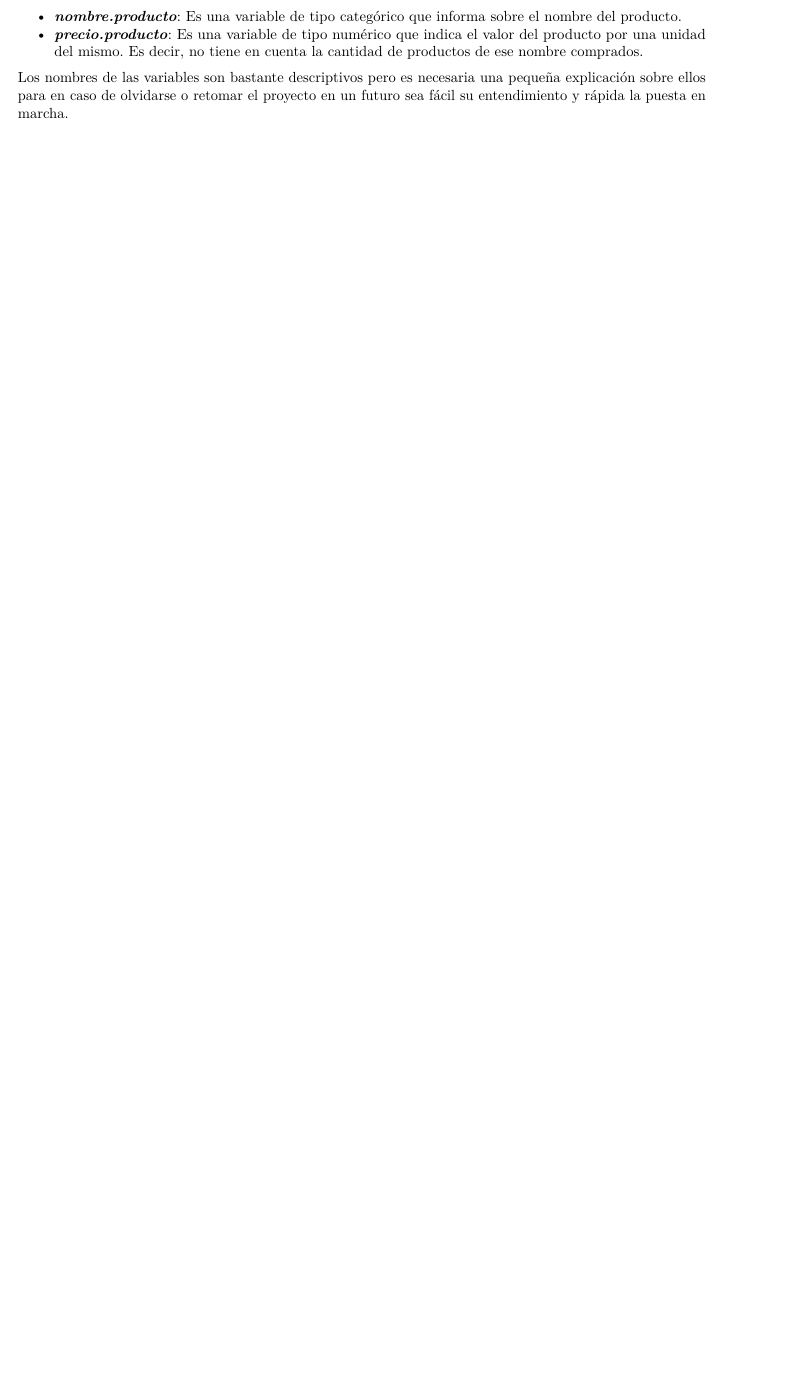
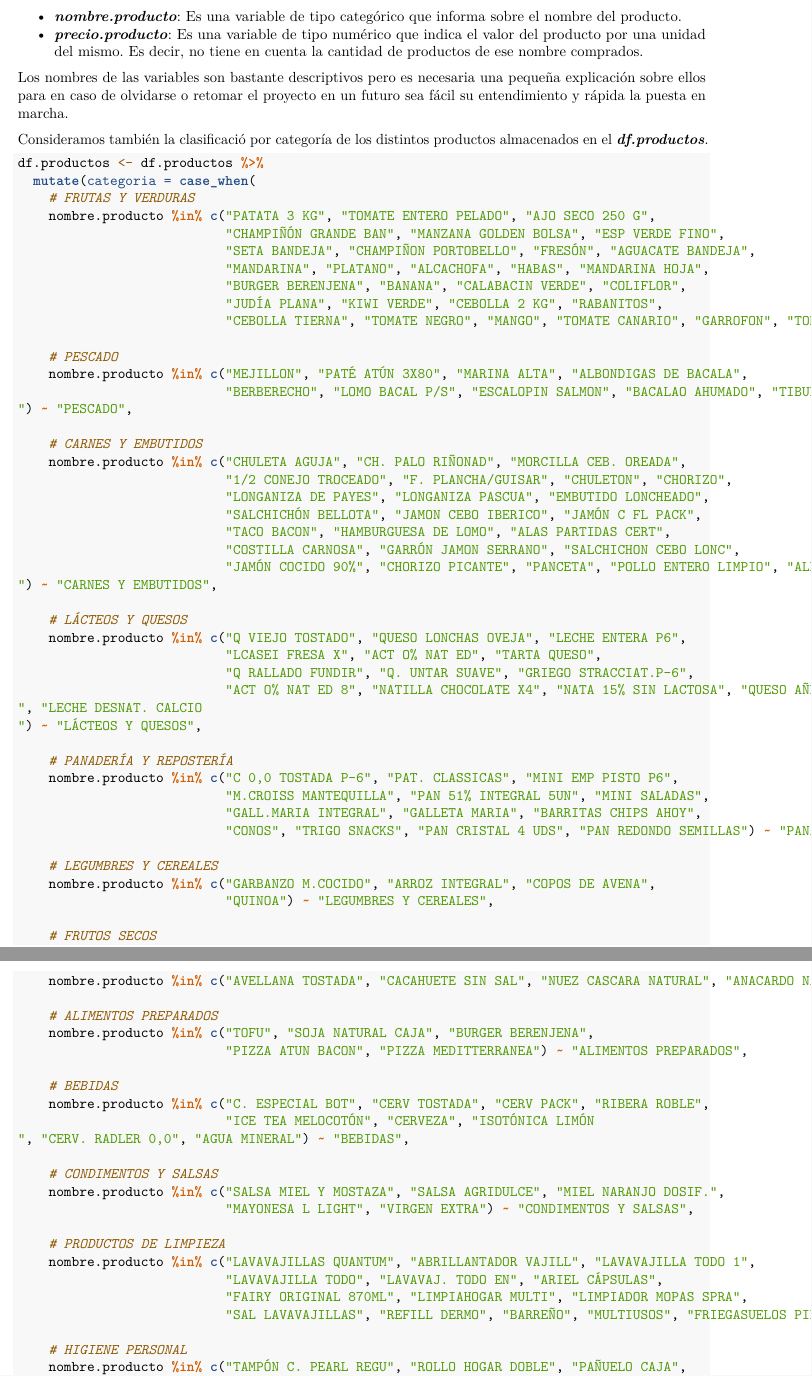
Before and after one commit to dapuer2/ProyectoTD2025, an R Markdown document (ProyectoTD2025.Rmd): part of page 3 of 8 before the commit and two parts of pages 3 and 4 of 9 after it, the two joined at a grey line, cut so that both start at the same text, the shorter picture padded with empty space. Rendered offline with R 4.5, knitr and Pandoc, then LaTeX, with nearby package versions.

Commit message:
Adición en df.productos de clasificación por categorías, Alexandra Alfonso

````diff
--- a/ProyectoTD2025.Rmd
+++ b/ProyectoTD2025.Rmd
@@ -433,3 +433,76 @@ for (d in elementos.carpeta) {
 df.productos <- df.productos %>%
   filter(!is.na(nombre.producto), !is.na(precio.producto))
 ```
+
+Consideramos también la clasificació por categoría de los distintos productos almacenados en el ***df.productos***.
+
+```{r}
+
+df.productos <- df.productos %>%
+  mutate(categoria = case_when(
+    # FRUTAS Y VERDURAS
+    nombre.producto %in% c("PATATA 3 KG", "TOMATE ENTERO PELADO", "AJO SECO 250 G",
+                           "CHAMPIÑÓN GRANDE BAN", "MANZANA GOLDEN BOLSA", "ESP VERDE FINO",
+                           "SETA BANDEJA", "CHAMPIÑON PORTOBELLO", "FRESÓN", "AGUACATE BANDEJA",
+                           "MANDARINA", "PLATANO", "ALCACHOFA", "HABAS", "MANDARINA HOJA",
+                           "BURGER BERENJENA", "BANANA", "CALABACIN VERDE", "COLIFLOR",
+                           "JUDÍA PLANA", "KIWI VERDE", "CEBOLLA 2 KG", "RABANITOS",
+                           "CEBOLLA TIERNA", "TOMATE NEGRO", "MANGO", "TOMATE CANARIO", "GARROFON", "TOMATE TRITURADO", "TOMATE TRITURADO", "GUISANTE FINO", "ZANAHORIA BOLSA", "PEPINO", "UVA BLANCA S/SEM") ~ "FRUTAS Y VERDURAS",
+
+    # PESCADO
+    nombre.producto %in% c("MEJILLON", "PATÉ ATÚN 3X80", "MARINA ALTA", "ALBONDIGAS DE BACALA",
+                           "BERBERECHO", "LOMO BACAL P/S", "ESCALOPIN SALMON", "BACALAO AHUMADO", "TIBURON", "ATÚN CLARO OLIVA PK6
+") ~ "PESCADO",
+
+    # CARNES Y EMBUTIDOS
+    nombre.producto %in% c("CHULETA AGUJA", "CH. PALO RIÑONAD", "MORCILLA CEB. OREADA",
+                           "1/2 CONEJO TROCEADO", "F. PLANCHA/GUISAR", "CHULETON", "CHORIZO",
+                           "LONGANIZA DE PAYES", "LONGANIZA PASCUA", "EMBUTIDO LONCHEADO",
+                           "SALCHICHÓN BELLOTA", "JAMON CEBO IBERICO", "JAMÓN C FL PACK",
+                           "TACO BACON", "HAMBURGUESA DE LOMO", "ALAS PARTIDAS CERT",
+                           "COSTILLA CARNOSA", "GARRÓN JAMON SERRANO", "SALCHICHON CEBO LONC",
+                           "JAMÓN COCIDO 90%", "CHORIZO PICANTE", "PANCETA", "POLLO ENTERO LIMPIO", "ALBONDIGAS 24 UNID.
+") ~ "CARNES Y EMBUTIDOS",
+
+    # LÁCTEOS Y QUESOS
+    nombre.producto %in% c("Q VIEJO TOSTADO", "QUESO LONCHAS OVEJA", "LECHE ENTERA P6",
+                           "LCASEI FRESA X", "ACT O% NAT ED", "TARTA QUESO",
+                           "Q RALLADO FUNDIR", "Q. UNTAR SUAVE", "GRIEGO STRACCIAT.P-6",
+                           "ACT O% NAT ED 8", "NATILLA CHOCOLATE X4", "NATA 15% SIN LACTOSA", "QUESO AÑEJO ROMERO", "Q. VIEJO INTENSO", "Q. RALLADO EMMENTAL", "QUESO RALLADO PIZZA", "QUESO FRESCO CABRA
+", "LECHE DESNAT. CALCIO
+") ~ "LÁCTEOS Y QUESOS",
+
+    # PANADERÍA Y REPOSTERÍA
+    nombre.producto %in% c("C 0,0 TOSTADA P-6", "PAT. CLASSICAS", "MINI EMP PISTO P6",
+                           "M.CROISS MANTEQUILLA", "PAN 51% INTEGRAL 5UN", "MINI SALADAS",
+                           "GALL.MARIA INTEGRAL", "GALLETA MARIA", "BARRITAS CHIPS AHOY",
+                           "CONOS", "TRIGO SNACKS", "PAN CRISTAL 4 UDS", "PAN REDONDO SEMILLAS") ~ "PANADERÍA Y REPOSTERÍA",
+
+    # LEGUMBRES Y CEREALES
+    nombre.producto %in% c("GARBANZO M.COCIDO", "ARROZ INTEGRAL", "COPOS DE AVENA",
+                           "QUINOA") ~ "LEGUMBRES Y CEREALES",
+
+    # FRUTOS SECOS
+    nombre.producto %in% c("AVELLANA TOSTADA", "CACAHUETE SIN SAL", "NUEZ CASCARA NATURAL", "ANACARDO NATURAL") ~ "FRUTOS SECOS",
+
+    # ALIMENTOS PREPARADOS
+    nombre.producto %in% c("TOFU", "SOJA NATURAL CAJA", "BURGER BERENJENA",
+                           "PIZZA ATUN BACON", "PIZZA MEDITTERRANEA") ~ "ALIMENTOS PREPARADOS",
+
+    # BEBIDAS
+    nombre.producto %in% c("C. ESPECIAL BOT", "CERV TOSTADA", "CERV PACK", "RIBERA ROBLE",
+                           "ICE TEA MELOCOTÓN", "CERVEZA", "ISOTÓNICA LIMÓN
+", "CERV. RADLER 0,0", "AGUA MINERAL") ~ "BEBIDAS",
+
+    # CONDIMENTOS Y SALSAS
+    nombre.producto %in% c("SALSA MIEL Y MOSTAZA", "SALSA AGRIDULCE", "MIEL NARANJO DOSIF.",
+                           "MAYONESA L LIGHT", "VIRGEN EXTRA") ~ "CONDIMENTOS Y SALSAS",
+
+    # PRODUCTOS DE LIMPIEZA
+    nombre.producto %in% c("LAVAVAJILLAS QUANTUM", "ABRILLANTADOR VAJILL", "LAVAVAJILLA TODO 1",
+                           "LAVAVAJILLA TODO", "LAVAVAJ. TODO EN", "ARIEL CÁPSULAS",
+                           "FAIRY ORIGINAL 870ML", "LIMPIAHOGAR MULTI", "LIMPIADOR MOPAS SPRA",
+                           "SAL LAVAVAJILLAS", "REFILL DERMO", "BARREÑO", "MULTIUSOS", "FRIEGASUELOS PINO") ~ "PRODUCTOS DE LIMPIEZA",
+
+    # HIGIENE PERSONAL
+    nombre.producto %in% c("TAMPÓN C. PEARL REGU", "ROLLO HOGAR DOBLE", "PAÑUELO CAJA",
````
Also changed, not shown: ProyectoTD2025.Rmd (18 more changed lines).
